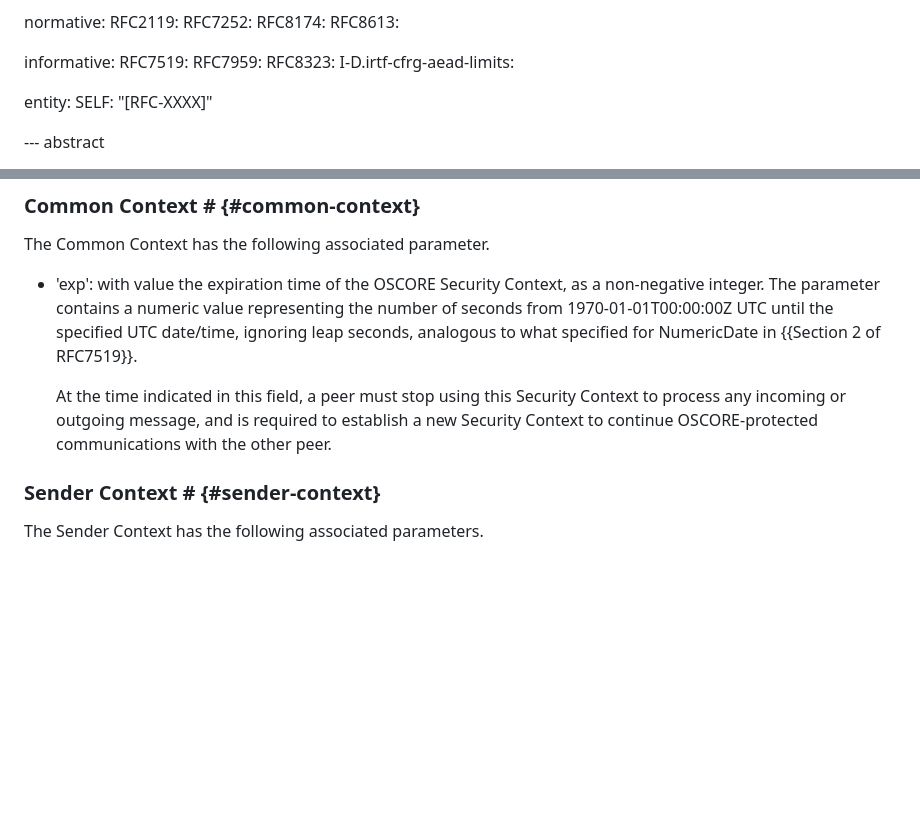
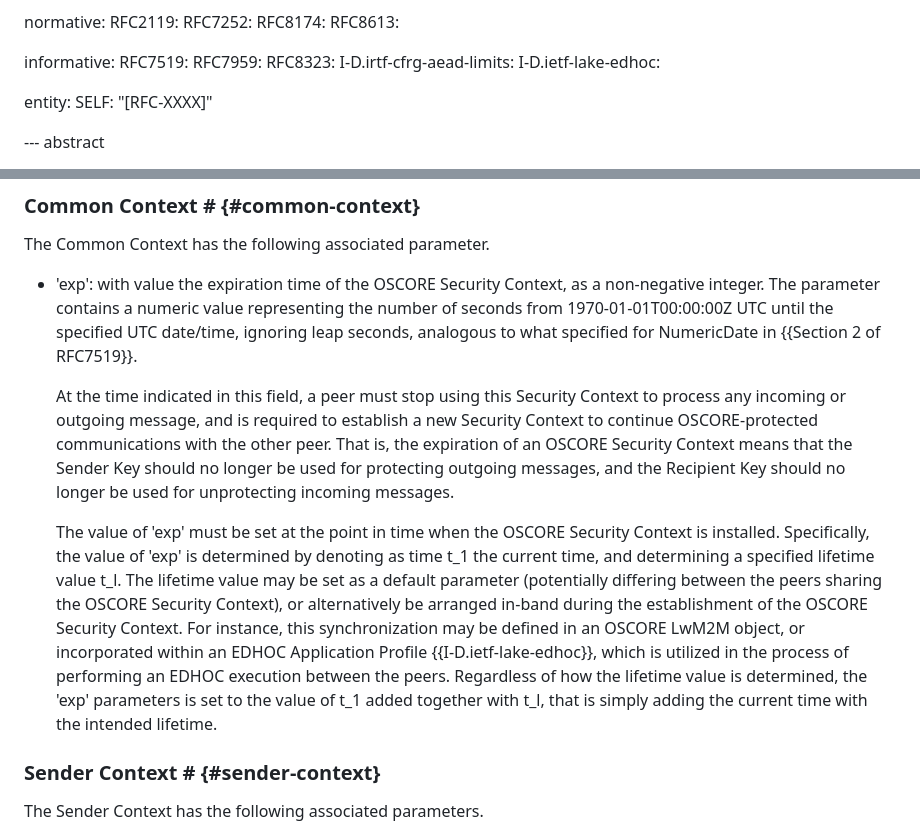
Before and after one commit to core-wg/oscore-key-limits, a Markdown page: draft-ietf-core-oscore-key-limits.md, 2 parts joined by grey strips. Drawn GitHub-style; blank space fills up the shorter version.

Commit message:
Discussion on the lifetime of a Security Context - closes #15

```diff
--- a/draft-ietf-core-oscore-key-limits.md
+++ b/draft-ietf-core-oscore-key-limits.md
@@ -52,6 +52,7 @@ informative:
   RFC7959:
   RFC8323:
   I-D.irtf-cfrg-aead-limits:
+  I-D.ietf-lake-edhoc:
 
 entity:
   SELF: "[RFC-XXXX]"
@@ -158,7 +159,9 @@ The Common Context has the following associated parameter.
 
 * 'exp': with value the expiration time of the OSCORE Security Context, as a non-negative integer. The parameter contains a numeric value representing the number of seconds from 1970-01-01T00:00:00Z UTC until the specified UTC date/time, ignoring leap seconds, analogous to what specified for NumericDate in {{Section 2 of RFC7519}}.
 
-   At the time indicated in this field, a peer must stop using this Security Context to process any incoming or outgoing message, and is required to establish a new Security Context to continue OSCORE-protected communications with the other peer.
+   At the time indicated in this field, a peer must stop using this Security Context to process any incoming or outgoing message, and is required to establish a new Security Context to continue OSCORE-protected communications with the other peer. That is, the expiration of an OSCORE Security Context means that the Sender Key should no longer be used for protecting outgoing messages, and the Recipient Key should no longer be used for unprotecting incoming messages.
+
+   The value of 'exp' must be set at the point in time when the OSCORE Security Context is installed. Specifically, the value of 'exp' is determined by denoting as time t\_1 the current time, and determining a specified lifetime value t\_l. The lifetime value may be set as a default parameter (potentially differing between the peers sharing the OSCORE Security Context), or alternatively be arranged in-band during the establishment of the OSCORE Security Context. For instance, this synchronization may be defined in an OSCORE LwM2M object, or incorporated within an EDHOC Application Profile {{I-D.ietf-lake-edhoc}}, which is utilized in the process of performing an EDHOC execution between the peers. Regardless of how the lifetime value is determined, the 'exp' parameters is set to the value of t\_1 added together with t\_l, that is simply adding the current time with the intended lifetime.
 
 ### Sender Context # {#sender-context}
 
```
